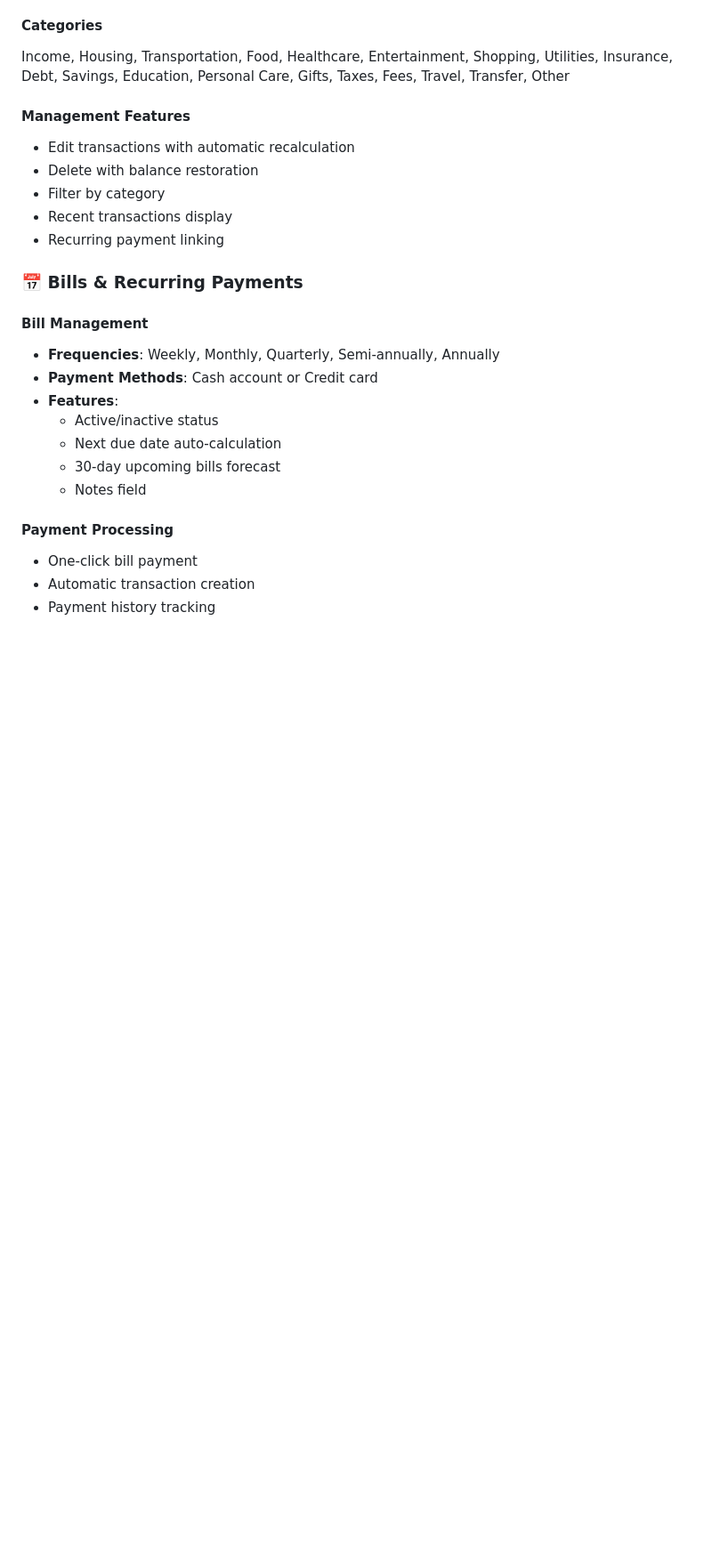
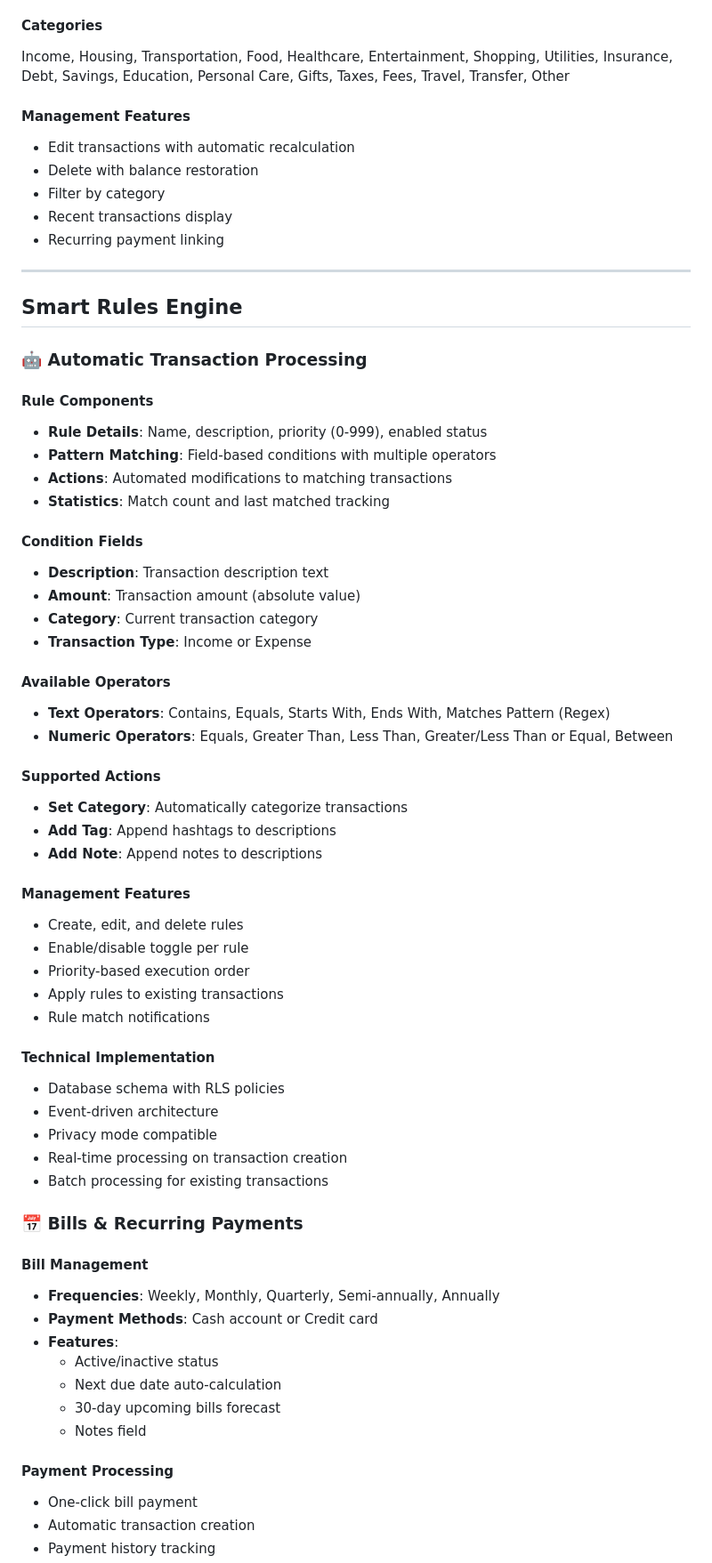
Before and after one commit to Ryokushen/Ryokushen-Financial, a Markdown page: current-features.md, the part around the change. Shown at 89% size. Rendered like a GitHub page; blank space fills up the shorter version.

Commit message:
docs: add complete Smart Rules Engine section to current-features.md
Added comprehensive documentation of the Smart Rules Engine including:
- Rule components and structure
- Available condition fields and operators
- Supported actions (set category, add tag, add note)
- Management features and UI capabilities
- Technical implementation details

🤖 Generated with [Claude Code](https://claude.ai/code)

Co-Authored-By: Claude <noreply@anthropic.com>

```diff
--- a/current-features.md
+++ b/current-features.md
@@ -74,6 +74,47 @@ Income, Housing, Transportation, Food, Healthcare, Entertainment, Shopping, Util
 - Filter by category
 - Recent transactions display
 - Recurring payment linking
+
+---
+
+## Smart Rules Engine
+
+### 🤖 Automatic Transaction Processing
+
+#### Rule Components
+- **Rule Details**: Name, description, priority (0-999), enabled status
+- **Pattern Matching**: Field-based conditions with multiple operators
+- **Actions**: Automated modifications to matching transactions
+- **Statistics**: Match count and last matched tracking
+
+#### Condition Fields
+- **Description**: Transaction description text
+- **Amount**: Transaction amount (absolute value)
+- **Category**: Current transaction category
+- **Transaction Type**: Income or Expense
+
+#### Available Operators
+- **Text Operators**: Contains, Equals, Starts With, Ends With, Matches Pattern (Regex)
+- **Numeric Operators**: Equals, Greater Than, Less Than, Greater/Less Than or Equal, Between
+
+#### Supported Actions
+- **Set Category**: Automatically categorize transactions
+- **Add Tag**: Append hashtags to descriptions
+- **Add Note**: Append notes to descriptions
+
+#### Management Features
+- Create, edit, and delete rules
+- Enable/disable toggle per rule
+- Priority-based execution order
+- Apply rules to existing transactions
+- Rule match notifications
+
+#### Technical Implementation
+- Database schema with RLS policies
+- Event-driven architecture
+- Privacy mode compatible
+- Real-time processing on transaction creation
+- Batch processing for existing transactions
 
 ### 📅 Bills & Recurring Payments
 
```
